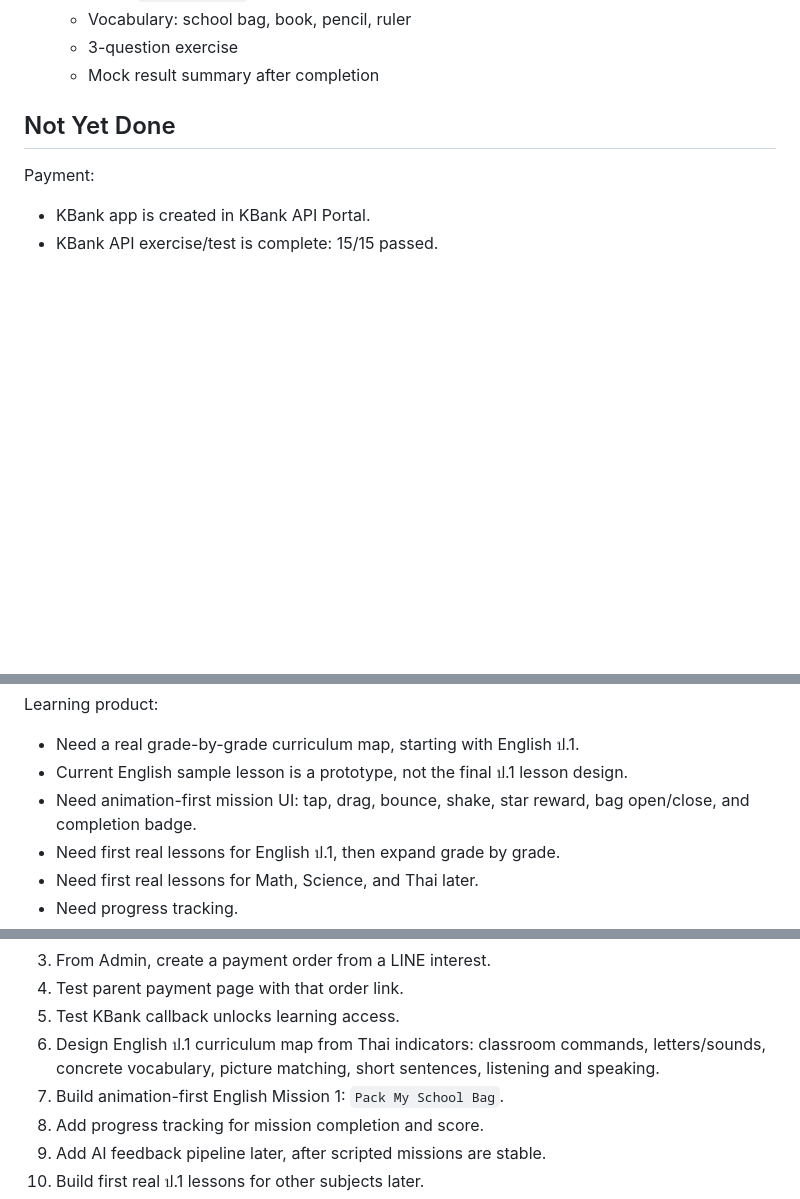
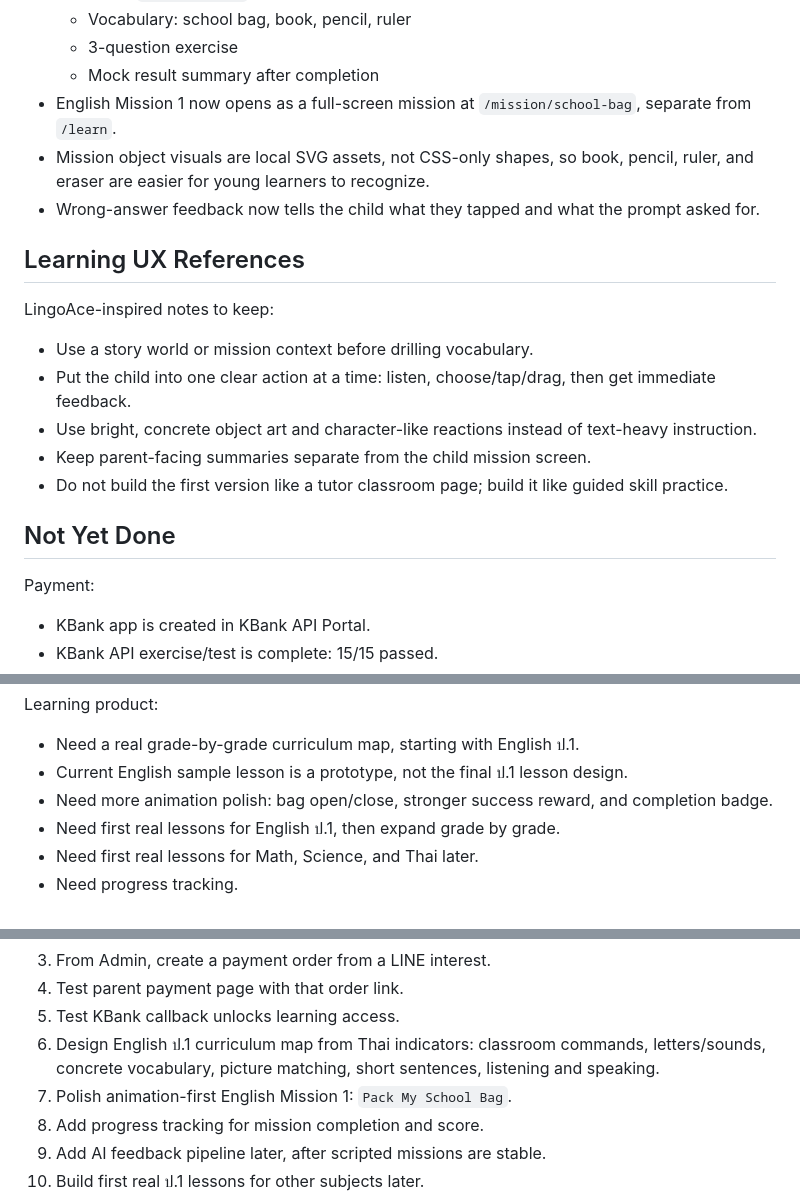
Before and after one commit to mankungp/101future-academy, a Markdown page: PROJECT_STATUS.md, 3 parts joined by grey strips. Rendered like a GitHub page; blank space fills up the shorter version.

```diff
--- a/PROJECT_STATUS.md
+++ b/PROJECT_STATUS.md
@@ -49,6 +49,19 @@ Done:
   - Vocabulary: school bag, book, pencil, ruler
   - 3-question exercise
   - Mock result summary after completion
+- English Mission 1 now opens as a full-screen mission at `/mission/school-bag`, separate from `/learn`.
+- Mission object visuals are local SVG assets, not CSS-only shapes, so book, pencil, ruler, and eraser are easier for young learners to recognize.
+- Wrong-answer feedback now tells the child what they tapped and what the prompt asked for.
+
+## Learning UX References
+
+LingoAce-inspired notes to keep:
+
+- Use a story world or mission context before drilling vocabulary.
+- Put the child into one clear action at a time: listen, choose/tap/drag, then get immediate feedback.
+- Use bright, concrete object art and character-like reactions instead of text-heavy instruction.
+- Keep parent-facing summaries separate from the child mission screen.
+- Do not build the first version like a tutor classroom page; build it like guided skill practice.
 
 ## Not Yet Done
 
@@ -66,7 +79,7 @@ Learning product:
 
 - Need a real grade-by-grade curriculum map, starting with English ป.1.
 - Current English sample lesson is a prototype, not the final ป.1 lesson design.
-- Need animation-first mission UI: tap, drag, bounce, shake, star reward, bag open/close, and completion badge.
+- Need more animation polish: bag open/close, stronger success reward, and completion badge.
 - Need first real lessons for English ป.1, then expand grade by grade.
 - Need first real lessons for Math, Science, and Thai later.
 - Need progress tracking.
@@ -112,7 +125,7 @@ LINE_CALLBACK_URL=https://www.101future.com/auth/line/callback
 4. Test parent payment page with that order link.
 5. Test KBank callback unlocks learning access.
 6. Design English ป.1 curriculum map from Thai indicators: classroom commands, letters/sounds, concrete vocabulary, picture matching, short sentences, listening and speaking.
-7. Build animation-first English Mission 1: `Pack My School Bag`.
+7. Polish animation-first English Mission 1: `Pack My School Bag`.
 8. Add progress tracking for mission completion and score.
 9. Add AI feedback pipeline later, after scripted missions are stable.
 10. Build first real ป.1 lessons for other subjects later.
```
